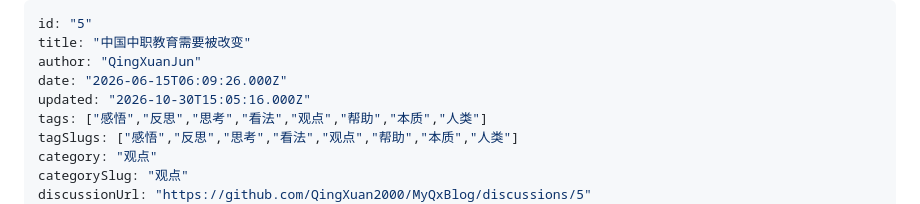
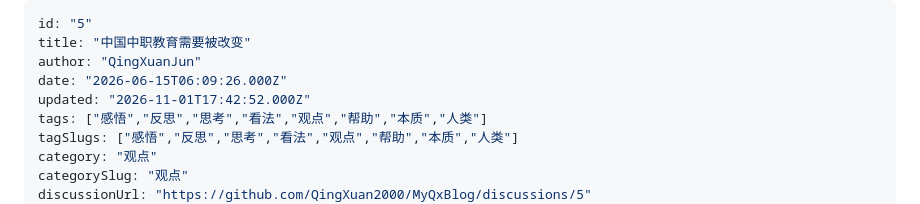
Before and after one commit to QingXuan2000/MyQxBlog, a Markdown page: content/posts/5.md, the part around the change. GitHub-like rendering.

Commit message:
content: synchronize GitHub Discussions

```diff
--- a/content/posts/5.md
+++ b/content/posts/5.md
@@ -3,7 +3,7 @@ id: "5"
 title: "中国中职教育需要被改变"
 author: "QingXuanJun"
 date: "2026-06-15T06:09:26.000Z"
-updated: "2026-10-30T15:05:16.000Z"
+updated: "2026-11-01T17:42:52.000Z"
 tags: ["感悟","反思","思考","看法","观点","帮助","本质","人类"]
 tagSlugs: ["感悟","反思","思考","看法","观点","帮助","本质","人类"]
 category: "观点"
```
